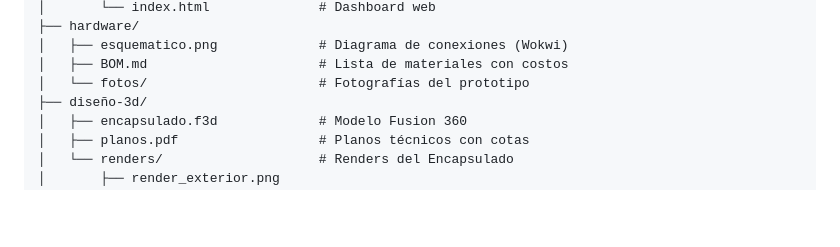
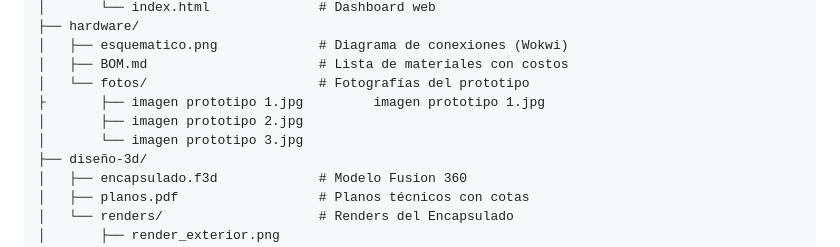
Before and after one commit to Apy985/Agua-0, a Markdown page: README.md, the part around the change. Rendered like a GitHub page; blank space fills up the shorter version.

```diff
--- a/README.md
+++ b/README.md
@@ -54,6 +54,9 @@ agua-0/
 │   ├── esquematico.png             # Diagrama de conexiones (Wokwi)
 │   ├── BOM.md                      # Lista de materiales con costos
 │   └── fotos/                      # Fotografías del prototipo
+├       ├── imagen prototipo 1.jpg         imagen prototipo 1.jpg
+│       ├── imagen prototipo 2.jpg
+│       └── imagen prototipo 3.jpg
 ├── diseño-3d/
 │   ├── encapsulado.f3d             # Modelo Fusion 360
 │   ├── planos.pdf                  # Planos técnicos con cotas
```
